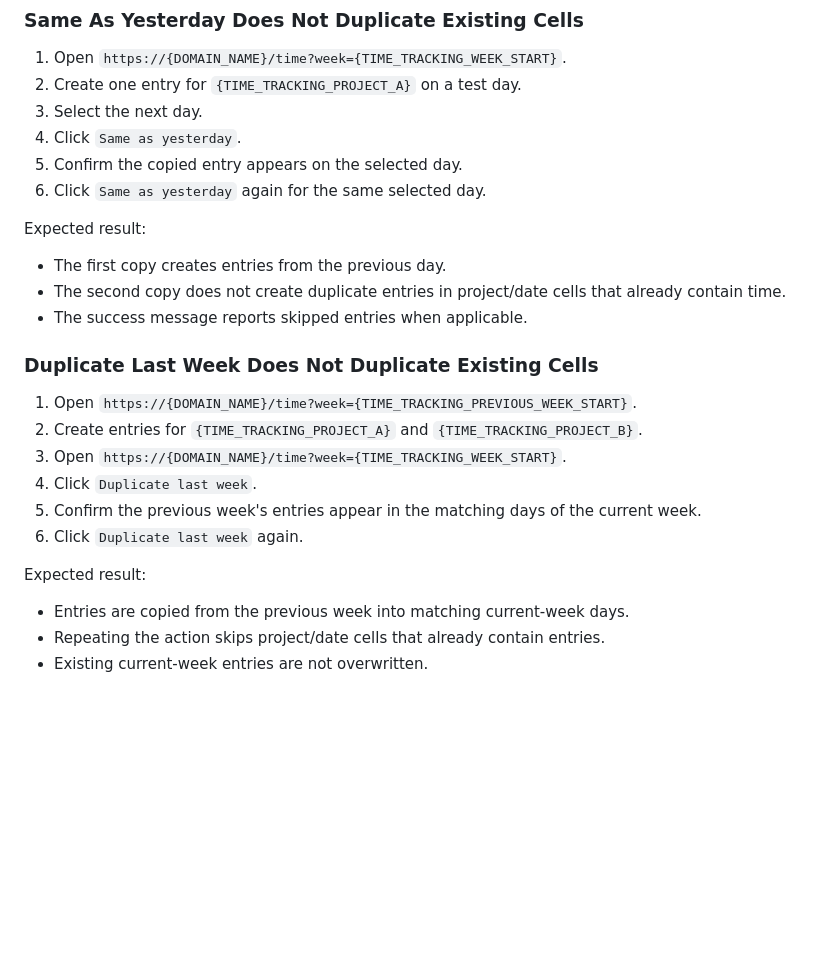
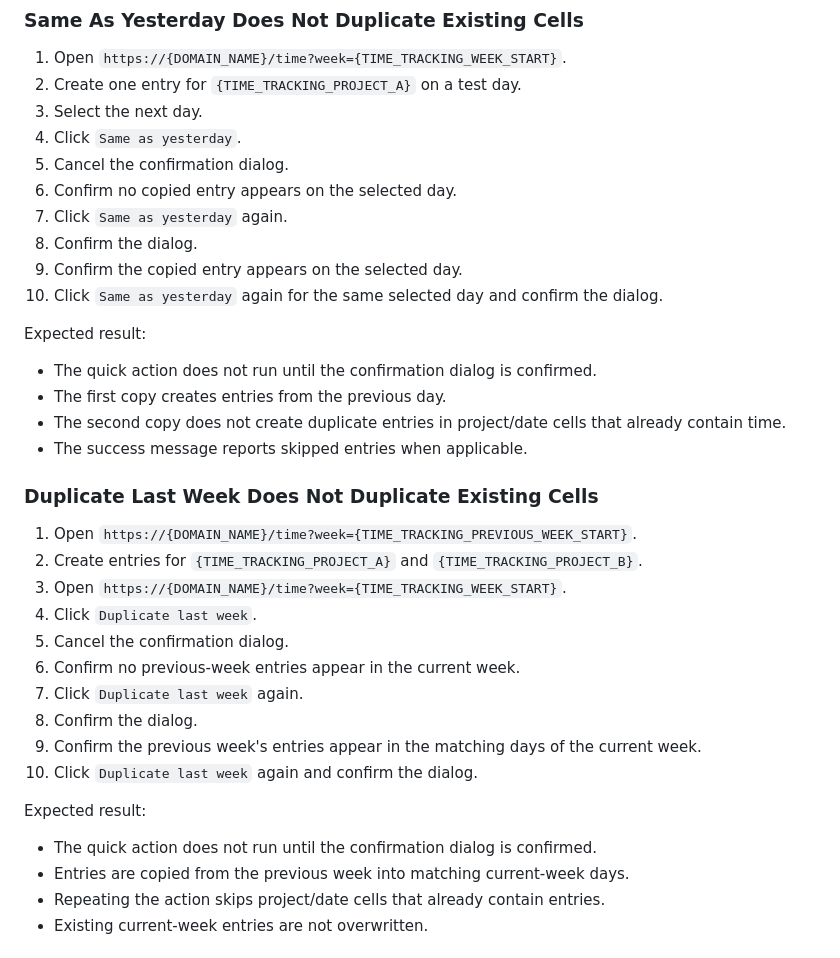
Before and after one commit to rolloutit/sheet-happens, a Markdown page: docs/manual-qa-test-plan.md, the part around the change. GitHub-like rendering; blank space fills up the shorter version.

Commit message:
docs(qa): cover time quick-action confirmations

```diff
--- a/docs/manual-qa-test-plan.md
+++ b/docs/manual-qa-test-plan.md
@@ -372,11 +372,16 @@ Expected result:
 2. Create one entry for `{TIME_TRACKING_PROJECT_A}` on a test day.
 3. Select the next day.
 4. Click `Same as yesterday`.
-5. Confirm the copied entry appears on the selected day.
-6. Click `Same as yesterday` again for the same selected day.
+5. Cancel the confirmation dialog.
+6. Confirm no copied entry appears on the selected day.
+7. Click `Same as yesterday` again.
+8. Confirm the dialog.
+9. Confirm the copied entry appears on the selected day.
+10. Click `Same as yesterday` again for the same selected day and confirm the dialog.
 
 Expected result:
 
+- The quick action does not run until the confirmation dialog is confirmed.
 - The first copy creates entries from the previous day.
 - The second copy does not create duplicate entries in project/date cells that already contain time.
 - The success message reports skipped entries when applicable.
@@ -387,11 +392,16 @@ Expected result:
 2. Create entries for `{TIME_TRACKING_PROJECT_A}` and `{TIME_TRACKING_PROJECT_B}`.
 3. Open `https://{DOMAIN_NAME}/time?week={TIME_TRACKING_WEEK_START}`.
 4. Click `Duplicate last week`.
-5. Confirm the previous week's entries appear in the matching days of the current week.
-6. Click `Duplicate last week` again.
+5. Cancel the confirmation dialog.
+6. Confirm no previous-week entries appear in the current week.
+7. Click `Duplicate last week` again.
+8. Confirm the dialog.
+9. Confirm the previous week's entries appear in the matching days of the current week.
+10. Click `Duplicate last week` again and confirm the dialog.
 
 Expected result:
 
+- The quick action does not run until the confirmation dialog is confirmed.
 - Entries are copied from the previous week into matching current-week days.
 - Repeating the action skips project/date cells that already contain entries.
 - Existing current-week entries are not overwritten.
```
